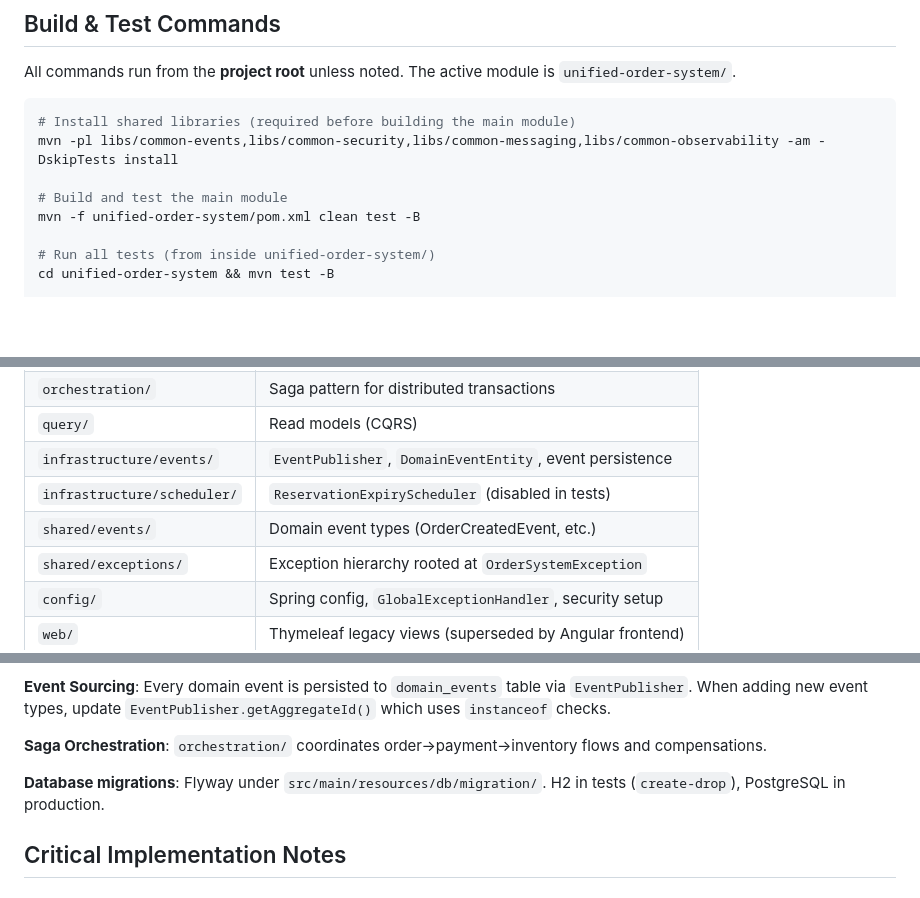
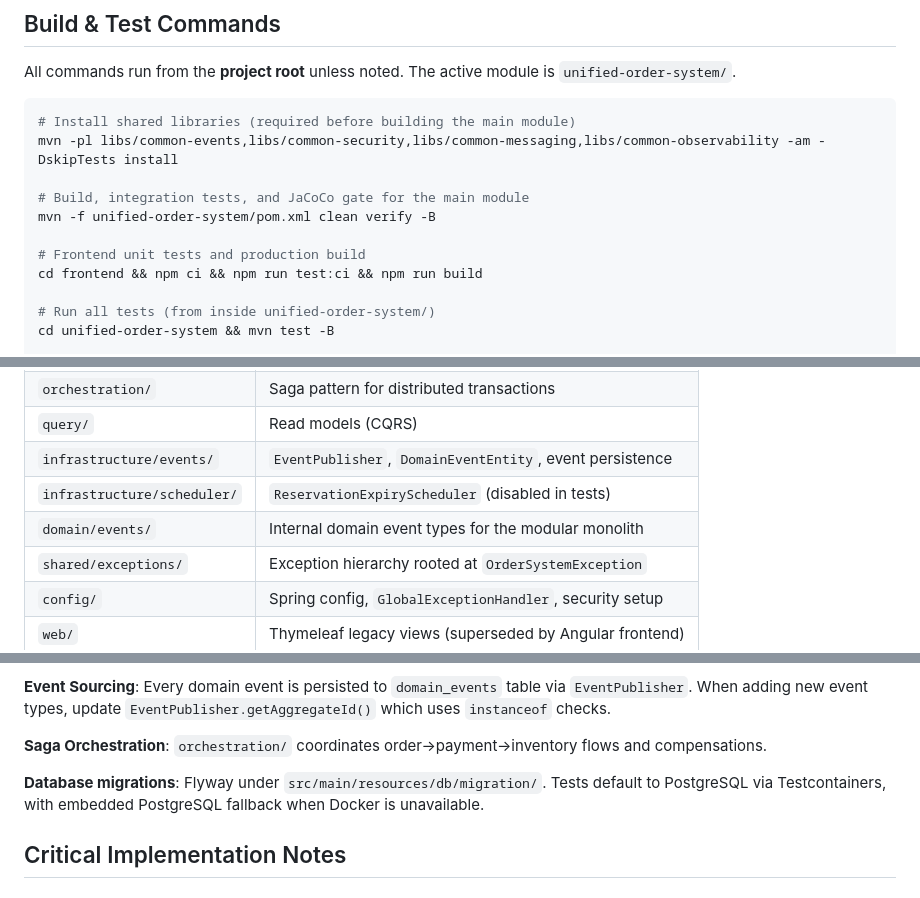
Before and after one commit to Lucasantunesribeiro/Sistema_de_Gestao_de_Pedidos_Distribu-do_com_Event_Sourcing, a Markdown page: CLAUDE.md, 3 parts joined by grey strips. Drawn GitHub-style; blank space fills up the shorter version.

```diff
--- a/CLAUDE.md
+++ b/CLAUDE.md
@@ -10,8 +10,11 @@ All commands run from the **project root** unless noted. The active module is `u
 # Install shared libraries (required before building the main module)
 mvn -pl libs/common-events,libs/common-security,libs/common-messaging,libs/common-observability -am -DskipTests install
 
-# Build and test the main module
-mvn -f unified-order-system/pom.xml clean test -B
+# Build, integration tests, and JaCoCo gate for the main module
+mvn -f unified-order-system/pom.xml clean verify -B
+
+# Frontend unit tests and production build
+cd frontend && npm ci && npm run test:ci && npm run build
 
 # Run all tests (from inside unified-order-system/)
 cd unified-order-system && mvn test -B
@@ -60,7 +63,7 @@ tests/                 # E2E (Playwright) and load tests (k6)
 | `query/` | Read models (CQRS) |
 | `infrastructure/events/` | `EventPublisher`, `DomainEventEntity`, event persistence |
 | `infrastructure/scheduler/` | `ReservationExpiryScheduler` (disabled in tests) |
-| `shared/events/` | Domain event types (OrderCreatedEvent, etc.) |
+| `domain/events/` | Internal domain event types for the modular monolith |
 | `shared/exceptions/` | Exception hierarchy rooted at `OrderSystemException` |
 | `config/` | Spring config, `GlobalExceptionHandler`, security setup |
 | `web/` | Thymeleaf legacy views (superseded by Angular frontend) |
@@ -79,7 +82,7 @@ tests/                 # E2E (Playwright) and load tests (k6)
 
 **Saga Orchestration**: `orchestration/` coordinates order→payment→inventory flows and compensations.
 
-**Database migrations**: Flyway under `src/main/resources/db/migration/`. H2 in tests (`create-drop`), PostgreSQL in production.
+**Database migrations**: Flyway under `src/main/resources/db/migration/`. Tests default to PostgreSQL via Testcontainers, with embedded PostgreSQL fallback when Docker is unavailable.
 
 ## Critical Implementation Notes
 
```
Also changed, not shown: other parts of CLAUDE.md (+1 -1 lines), Descricao_Portfolio.md (added, +554 -0 lines), README.md (+14 -7 lines).
